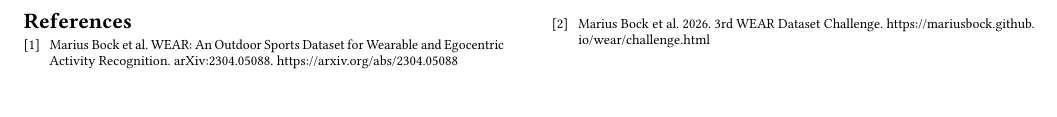
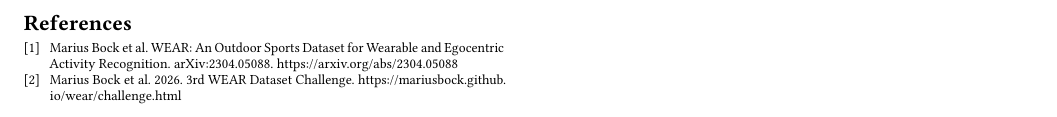
Before and after one commit to realgauravvyas/wear-hasca-2026-solution, a LaTeX paper (report/main.tex): part of page 3 of 3, cut so that both start at the same text. Compiled offline with pdfLaTeX.

Commit message:
Place report references on a separate page

```diff
--- a/report/main.tex
+++ b/report/main.tex
@@ -99,8 +99,11 @@
 The solution uses unlabeled windows from the same participant at inference, so its results describe batch prediction. Repeated movements can create plausible but incorrect matches, and missing intermediate windows limit the recoverable temporal structure. The four test participants and the development use of public leaderboard feedback limit the scope of generalization claims. Within the recorded development comparisons, bidirectional matching improved the graph refinement while preserving the underlying multimodal ensemble.
 
 \clearpage
+\thispagestyle{empty}
+\noindent\begin{minipage}{\columnwidth}
 \begin{thebibliography}{2}
 \bibitem{wear} Marius Bock et al. WEAR: An Outdoor Sports Dataset for Wearable and Egocentric Activity Recognition. arXiv:2304.05088. \url{https://arxiv.org/abs/2304.05088}
 \bibitem{challenge} Marius Bock et al. 2026. 3rd WEAR Dataset Challenge. \url{https://mariusbock.github.io/wear/challenge.html}
 \end{thebibliography}
+\end{minipage}
 \end{document}
```
Also changed, not shown: report/main.pdf.
